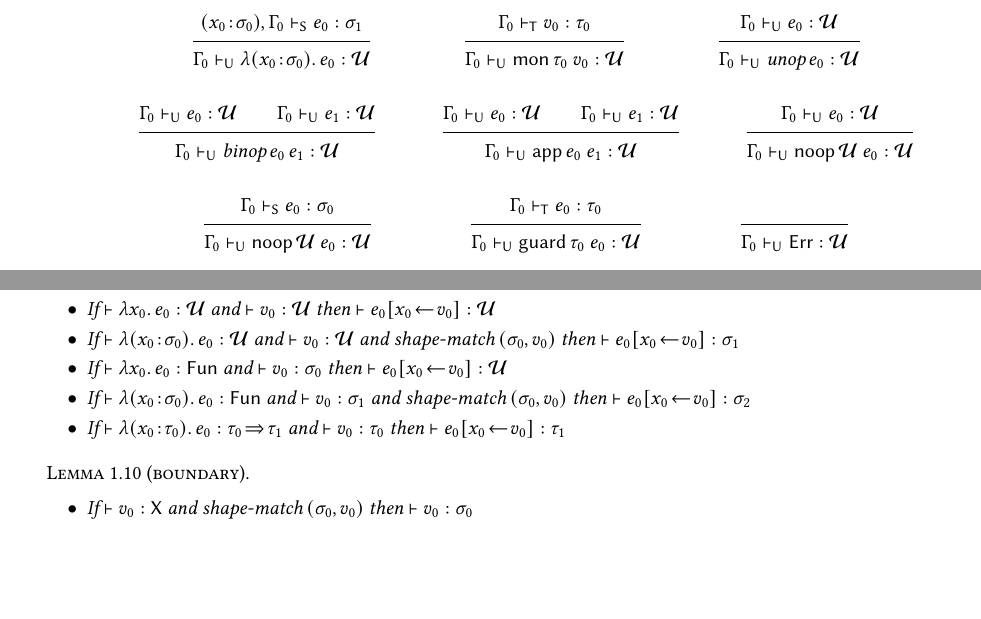
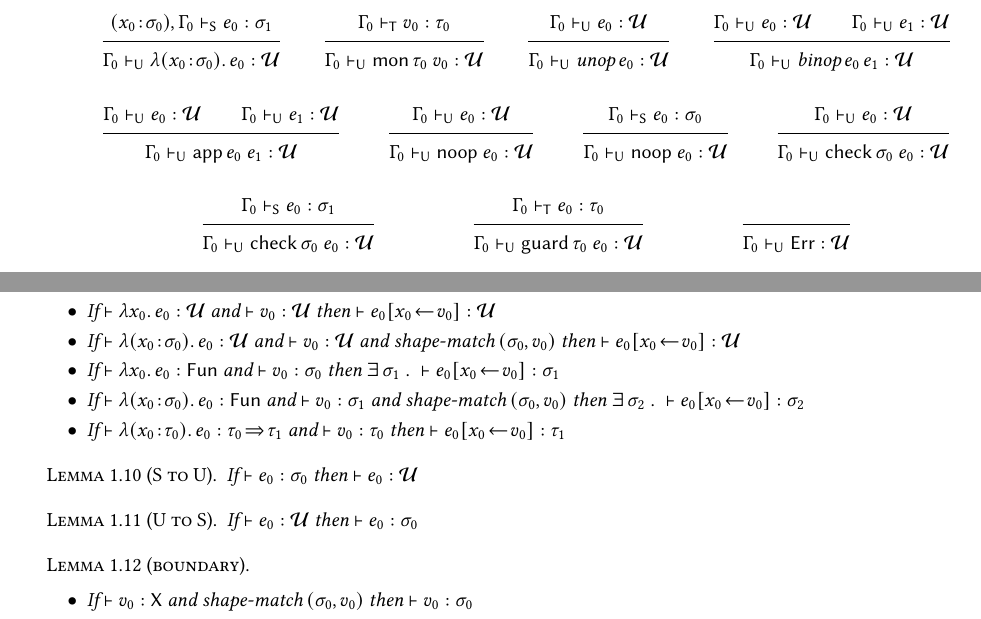
Before and after one commit to bennn/dissertation, a LaTeX thesis (dissertation/premodel/premodel.tex, which reads dissertation/premodel/def.tex): two parts of pages 4 and 7 of 7, joined at a grey line, cut so that both start at the same text, the shorter picture padded with empty space. Compiled offline with pdfLaTeX.

Commit message:
premodel: fix subst lemma, add typing rules to U S
need to bridge between S and U; add typing rules for this

the trouble is that \x:o and \x can appear in both S and U contexts
 so for preservation after an application, need to be able to go
 from a U context into an "any S" context and vice-versa

```diff
--- a/dissertation/premodel/def.tex
+++ b/dissertation/premodel/def.tex
@@ -98,7 +98,7 @@
 \newcommand{\mktwoapp}[2]{#1\,#2}
 \newcommand{\mkthreeapp}[3]{#1\,#2\,#3}
 \newcommand{\makebnd}[3]{\mktwoapp{#1}{#2~#3}}
-\newcommand{\enoop}[1]{\makebnd{\snoop}{\tdyn}{#1}}
+\newcommand{\enoop}[1]{\makebnd{\snoop}{}{#1}}
 \newcommand{\echeck}[2]{\makebnd{\scheck}{#1}{#2}}
 \newcommand{\eguard}[2]{\makebnd{\sguard}{#1}{#2}}
 \newcommand{\emon}[2]{\makebnd{\smon}{#1}{#2}}
@@ -130,6 +130,7 @@
 \newcommand{\finhole}[2]{#1[#2]}
 \newcommand{\fdefined}[1]{#1 \mbox{ is defined}}
 \newcommand{\fshapematch}[2]{\mktwoapp{\sshapematch}{(#1, #2)}}
+\newcommand{\fexists}[1]{\exists\,#1~.~}
 
 % --- environments
 
--- a/dissertation/premodel/premodel.tex
+++ b/dissertation/premodel/premodel.tex
@@ -517,6 +517,18 @@ three rules, one for each kind of surface expression
   }
 
   \inferrule*{
+    \stypeenv_0 \sWTU \sexpr_0 : \sdyn
+  }{
+    \stypeenv_0 \sWTU \echeck{\sshape_0}{\sexpr_0} : \sdyn
+  }
+
+  \inferrule*{
+    \stypeenv_0 \sWTS \sexpr_0 : \sshape_1
+  }{
+    \stypeenv_0 \sWTU \echeck{\sshape_0}{\sexpr_0} : \sdyn
+  }
+
+  \inferrule*{
     \stypeenv_0 \sWTT \sexpr_0 : \stype_0
   }{
     \stypeenv_0 \sWTU \eguard{\stype_0}{\sexpr_0} : \sdyn
@@ -963,21 +981,31 @@ $\ssurface_0 \srr \sexpr_0
       If\ $\vdash \efun{\tann{\svar_0}{\sshape_0}}{\sexpr_0} : \tdyn$
       and\ $\vdash \svalue_0 : \tdyn$
       and\ $\fshapematch{\sshape_0}{\svalue_0}$
-      then\ $\vdash \esubst{\sexpr_0}{\svar_0}{\svalue_0} : \sshape_1$
+      then\ $\vdash \esubst{\sexpr_0}{\svar_0}{\svalue_0} : \tdyn$
     \item
       If\ $\vdash \efun{\svar_0}{\sexpr_0} : \kfun$
       and\ $\vdash \svalue_0 : \sshape_0$
-      then\ $\vdash \esubst{\sexpr_0}{\svar_0}{\svalue_0} : \tdyn$
+      then\ $\fexists{\sshape_1} \vdash \esubst{\sexpr_0}{\svar_0}{\svalue_0} : \sshape_1$
     \item
       If\ $\vdash \efun{\tann{\svar_0}{\sshape_0}}{\sexpr_0} : \kfun$
       and\ $\vdash \svalue_0 : \sshape_1$
       and\ $\fshapematch{\sshape_0}{\svalue_0}$
-      then\ $\vdash \esubst{\sexpr_0}{\svar_0}{\svalue_0} : \sshape_2$
+      then\ $\fexists{\sshape_2} \vdash \esubst{\sexpr_0}{\svar_0}{\svalue_0} : \sshape_2$
     \item
       If\ $\vdash \efun{\tann{\svar_0}{\stype_0}}{\sexpr_0} : \tfun{\stype_0}{\stype_1}$
       and\ $\vdash \svalue_0 : \stype_0$
       then\ $\vdash \esubst{\sexpr_0}{\svar_0}{\svalue_0} : \stype_1$
   \end{itemize}
+\end{lemma}
+
+\begin{lemma}[S to U]
+  If\ $\vdash \sexpr_0 : \sshape_0$
+  then\ $\vdash \sexpr_0 : \sdyn$
+\end{lemma}
+
+\begin{lemma}[U to S]
+  If\ $\vdash \sexpr_0 : \sdyn$
+  then\ $\vdash \sexpr_0 : \sshape_0$
 \end{lemma}
 
 \begin{lemma}[boundary]\leavevmode
```
Also changed, not shown: dissertation/premodel/premodel.tex (20 more changed lines).
